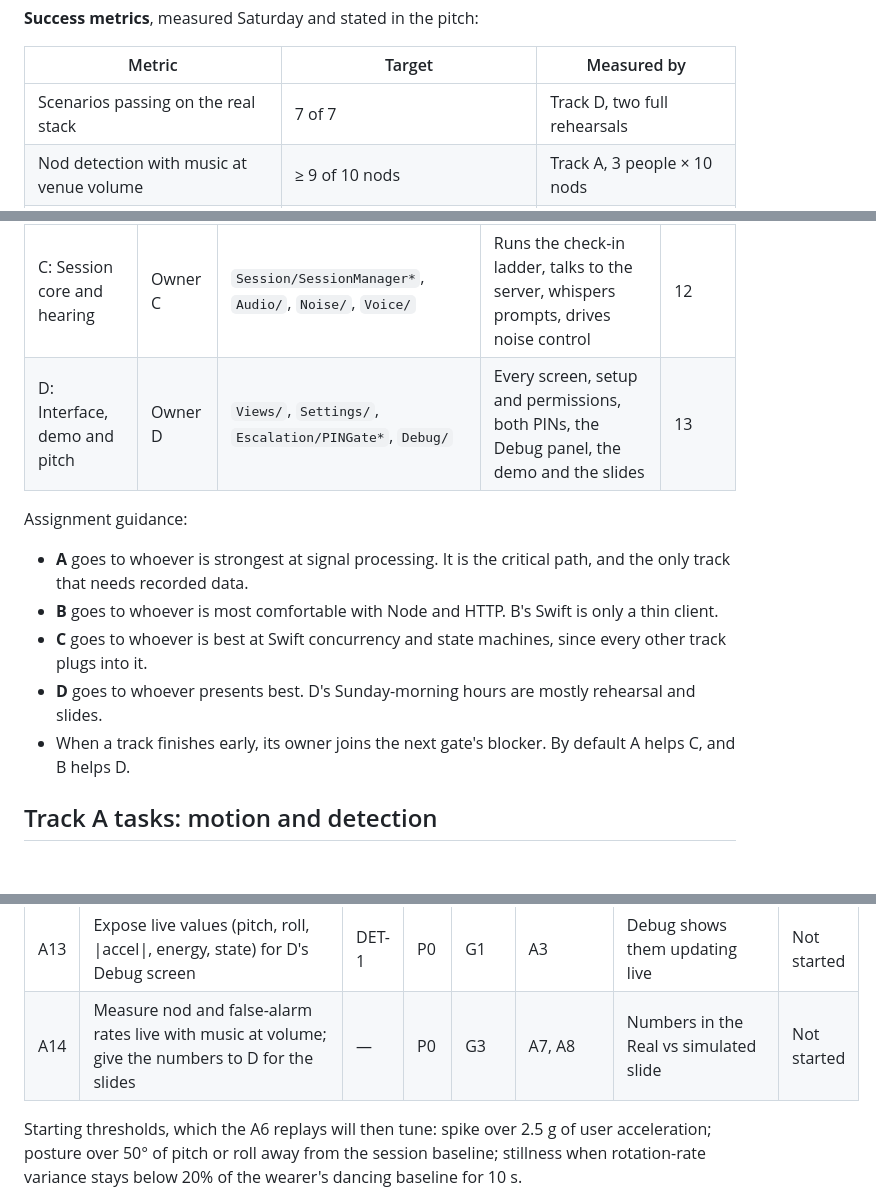
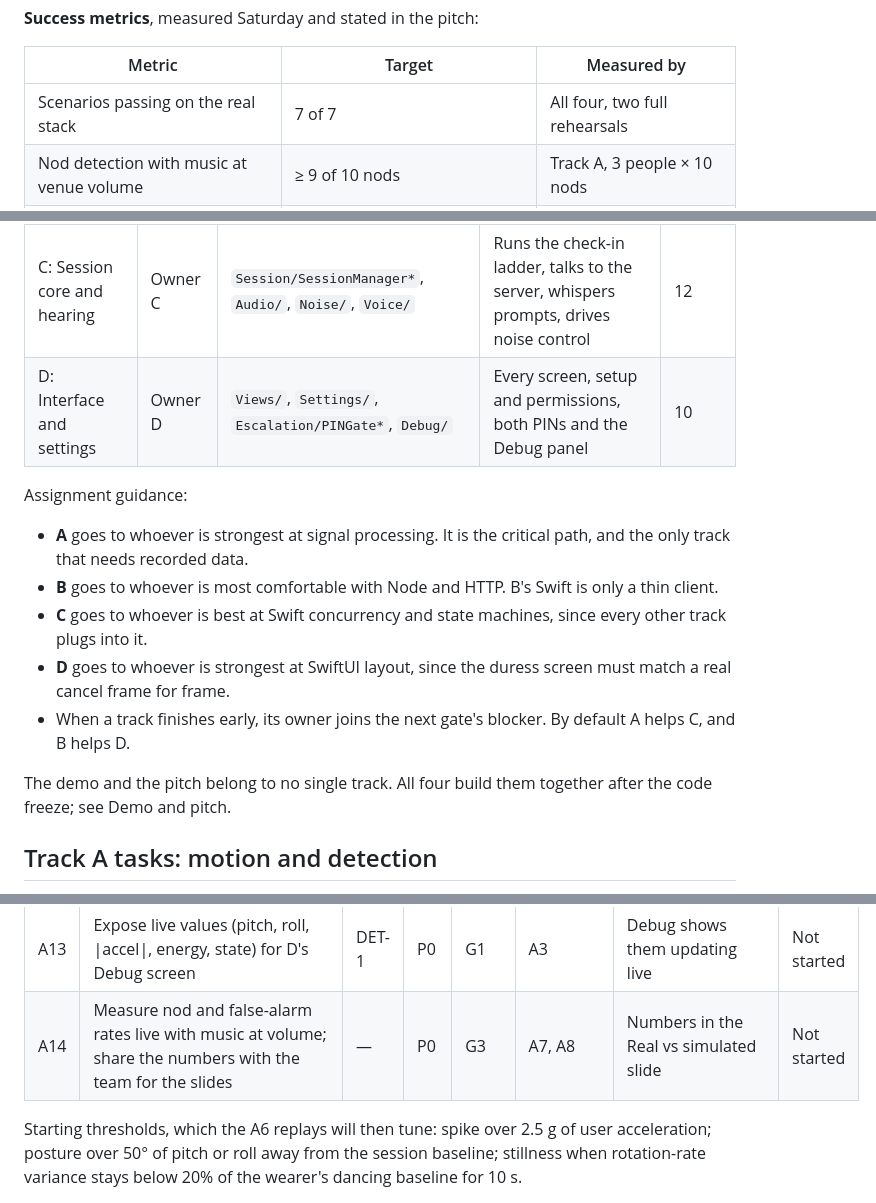
Before and after one commit to Mosesml/HTV-Project, a Markdown page: PRD.md, 3 parts joined by grey strips. GitHub-like rendering; blank space fills up the shorter version.

```diff
--- a/PRD.md
+++ b/PRD.md
@@ -49,7 +49,7 @@ The build wins on impact (30%) and reliability (25%), so the goal is a system th
 
 | Metric | Target | Measured by |
 | --- | --- | --- |
-| Scenarios passing on the real stack | 7 of 7 | Track D, two full rehearsals |
+| Scenarios passing on the real stack | 7 of 7 | All four, two full rehearsals |
 | Nod detection with music at venue volume | ≥ 9 of 10 nods | Track A, 3 people × 10 nods |
 | Fall triggers during dancing | ≤ 1 per 30 min per person | Track A, 3 people × 10 min |
 | Controlled falls detected | ≥ 8 of 10 | Track A, onto a mattress |
@@ -306,15 +306,17 @@ Each track owns its folders outright. Nobody edits another track's folder withou
 | A: Motion and detection | Owner A | `Motion/`, `Session/SessionLog*`, `Session/BriefFactsBuilder*` | Turns AirPods motion into states, triggers and nods, and turns the log into BriefFacts | 11 |
 | B: Server and recipients | Owner B | `server/`, `Escalation/ServerClient*` | Owns the escalation clock, the Twilio SMS chain, the brief text and the contact and venue pages | 12 |
 | C: Session core and hearing | Owner C | `Session/SessionManager*`, `Audio/`, `Noise/`, `Voice/` | Runs the check-in ladder, talks to the server, whispers prompts, drives noise control | 12 |
-| D: Interface, demo and pitch | Owner D | `Views/`, `Settings/`, `Escalation/PINGate*`, `Debug/` | Every screen, setup and permissions, both PINs, the Debug panel, the demo and the slides | 13 |
+| D: Interface and settings | Owner D | `Views/`, `Settings/`, `Escalation/PINGate*`, `Debug/` | Every screen, setup and permissions, both PINs and the Debug panel | 10 |
 
 Assignment guidance:
 
 - **A** goes to whoever is strongest at signal processing. It is the critical path, and the only track that needs recorded data.
 - **B** goes to whoever is most comfortable with Node and HTTP. B's Swift is only a thin client.
 - **C** goes to whoever is best at Swift concurrency and state machines, since every other track plugs into it.
-- **D** goes to whoever presents best. D's Sunday-morning hours are mostly rehearsal and slides.
+- **D** goes to whoever is strongest at SwiftUI layout, since the duress screen must match a real cancel frame for frame.
 - When a track finishes early, its owner joins the next gate's blocker. By default A helps C, and B helps D.
+
+The demo and the pitch belong to no single track. All four build them together after the code freeze; see Demo and pitch.
 
 ## Track A tasks: motion and detection
 
@@ -335,7 +337,7 @@ Track A proves the premise first: if AirPods Pro 3 pitch doesn't print to the co
 | A11 | `SessionLog`: append-only JSON file in Application Support, never uploaded | SES-5 | P0 | G1 | A2 | Log survives an app relaunch; nothing in it hits the network | Not started |
 | A12 | `BriefFactsBuilder`: log → BriefFacts (last active state and until when, unanswered prompts) | BRF-1 | P0 | G2 | A11 | Unit test: a canned log produces the expected BriefFacts | Not started |
 | A13 | Expose live values (pitch, roll, \|accel\|, energy, state) for D's Debug screen | DET-1 | P0 | G1 | A3 | Debug shows them updating live | Not started |
-| A14 | Measure nod and false-alarm rates live with music at volume; give the numbers to D for the slides | — | P0 | G3 | A7, A8 | Numbers in the Real vs simulated slide | Not started |
+| A14 | Measure nod and false-alarm rates live with music at volume; share the numbers with the team for the slides | — | P0 | G3 | A7, A8 | Numbers in the Real vs simulated slide | Not started |
 
 Starting thresholds, which the A6 replays will then tune: spike over 2.5 g of user acceleration; posture over 50° of pitch or roll away from the session baseline; stillness when rotation-rate variance stays below 20% of the wearer's dancing baseline for 10 s.
 
```
Also changed, not shown: other parts of PRD.md (+26 -9 lines).
